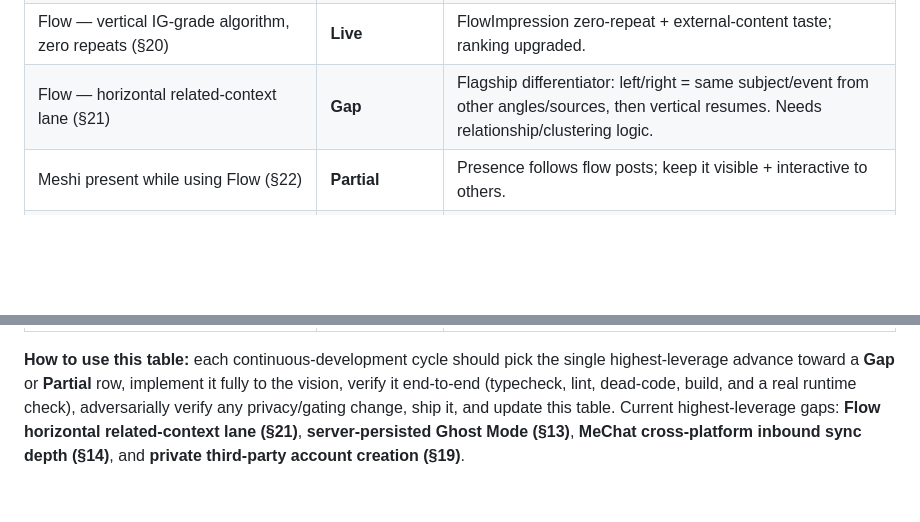
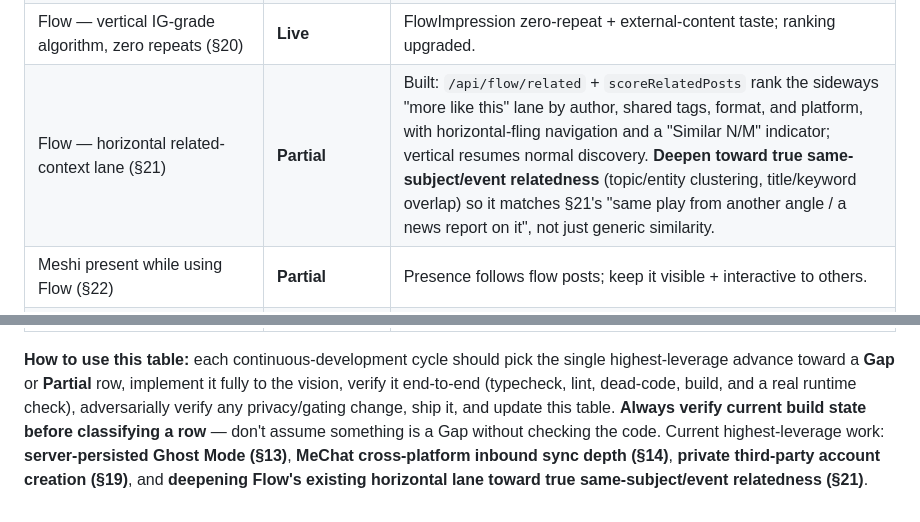
Before and after one commit to michaelbucolo/mesh-me, a Markdown page: docs/PRODUCT_VISION.md, 2 parts joined by grey strips. Rendered like a GitHub page; blank space fills up the shorter version.

Commit message:
docs: correct roadmap — Flow horizontal related lane is built, not a gap (#277)
The horizontal related-context lane (§21) already exists: /api/flow/related +
scoreRelatedPosts rank the sideways "more like this" lane by author, shared
tags, format, and platform, with horizontal-fling navigation and a "Similar N/M"
indicator. Reclassify Gap -> Partial and reframe the remaining work as deepening
relatedness toward true same-subject/event (topic/entity clustering, title
overlap). Add a reminder to verify build state before classifying a row.


Claude-Session: https://claude.ai/code/session_01Jzf9XU1fcFhZda2S2h1HTH

Co-authored-by: Claude <noreply@anthropic.com>

```diff
--- a/docs/PRODUCT_VISION.md
+++ b/docs/PRODUCT_VISION.md
@@ -430,7 +430,7 @@ be updated as work lands. Legend: **Live** (shipped to production) · **Partial*
 | Browse without an account; connect-on-interact (§17, §18) | **Partial** | Guest browse exists; ensure connect/create prompt fires on first interaction for every platform. |
 | Private third-party account creation (iCloud-Relay-style) (§19) | **Gap** | Hidden email + encrypted password creation flow; leak-resistant. |
 | Flow — vertical IG-grade algorithm, zero repeats (§20) | **Live** | FlowImpression zero-repeat + external-content taste; ranking upgraded. |
-| Flow — horizontal related-context lane (§21) | **Gap** | Flagship differentiator: left/right = same subject/event from other angles/sources, then vertical resumes. Needs relationship/clustering logic. |
+| Flow — horizontal related-context lane (§21) | **Partial** | Built: `/api/flow/related` + `scoreRelatedPosts` rank the sideways "more like this" lane by author, shared tags, format, and platform, with horizontal-fling navigation and a "Similar N/M" indicator; vertical resumes normal discovery. **Deepen toward true same-subject/event relatedness** (topic/entity clustering, title/keyword overlap) so it matches §21's "same play from another angle / a news report on it", not just generic similarity. |
 | Meshi present while using Flow (§22) | **Partial** | Presence follows flow posts; keep it visible + interactive to others. |
 | Profiles = whole digital footprint + Meshi shown (§23) | **Partial** | Profile + last-online + Meshi; broaden to aggregate all connected-account content. |
 | Mesh as shareable representation of the user (§24) | **Partial** | Make a user's mesh a first-class shareable object. |
@@ -449,7 +449,9 @@ be updated as work lands. Legend: **Live** (shipped to production) · **Partial*
 single highest-leverage advance toward a **Gap** or **Partial** row, implement it
 fully to the vision, verify it end-to-end (typecheck, lint, dead-code, build, and
 a real runtime check), adversarially verify any privacy/gating change, ship it,
-and update this table. Current highest-leverage gaps: **Flow horizontal
-related-context lane (§21)**, **server-persisted Ghost Mode (§13)**, **MeChat
-cross-platform inbound sync depth (§14)**, and **private third-party account
-creation (§19)**.
+and update this table. **Always verify current build state before classifying a
+row** — don't assume something is a Gap without checking the code. Current
+highest-leverage work: **server-persisted Ghost Mode (§13)**, **MeChat
+cross-platform inbound sync depth (§14)**, **private third-party account creation
+(§19)**, and **deepening Flow's existing horizontal lane toward true
+same-subject/event relatedness (§21)**.
```
